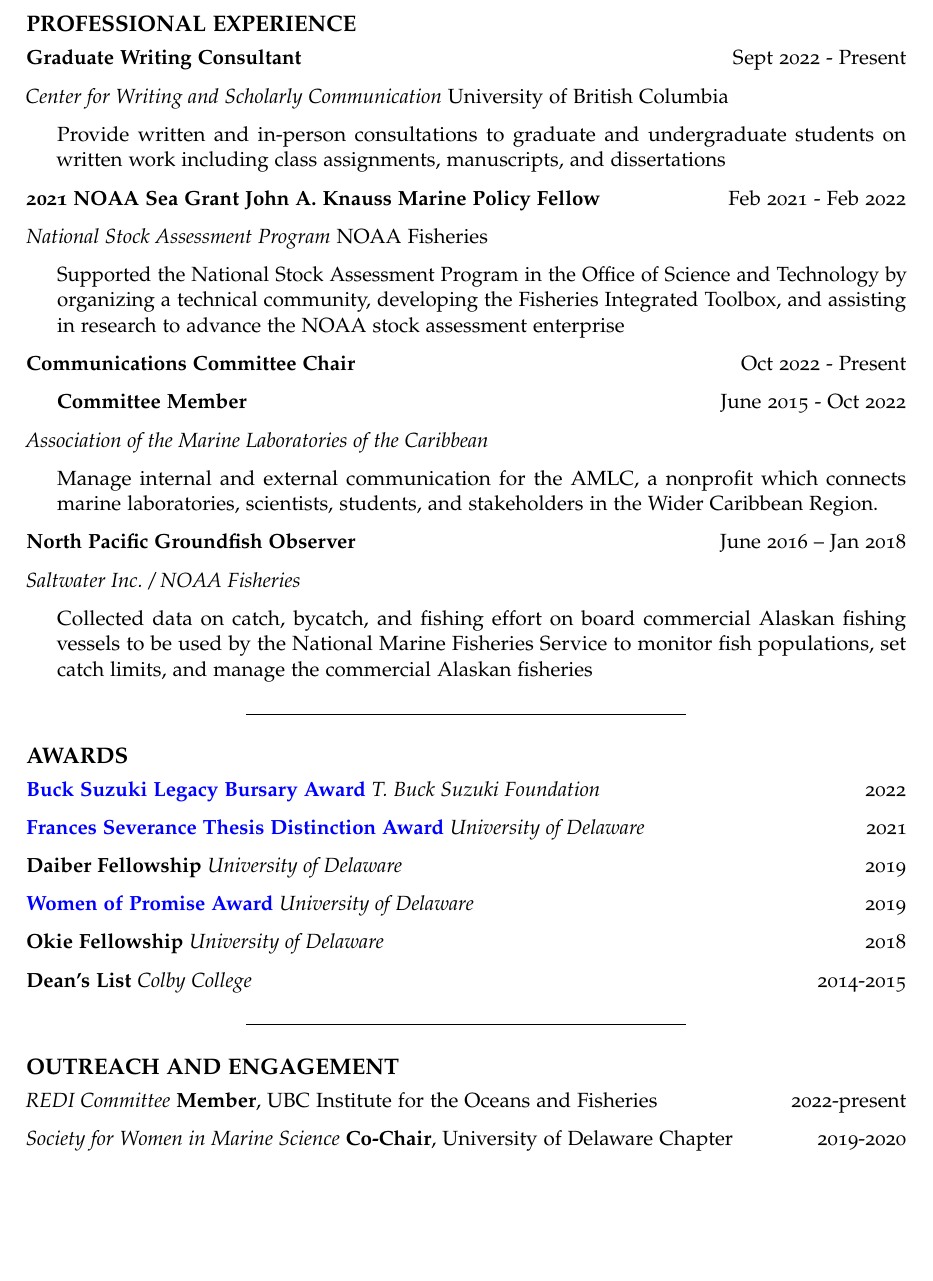
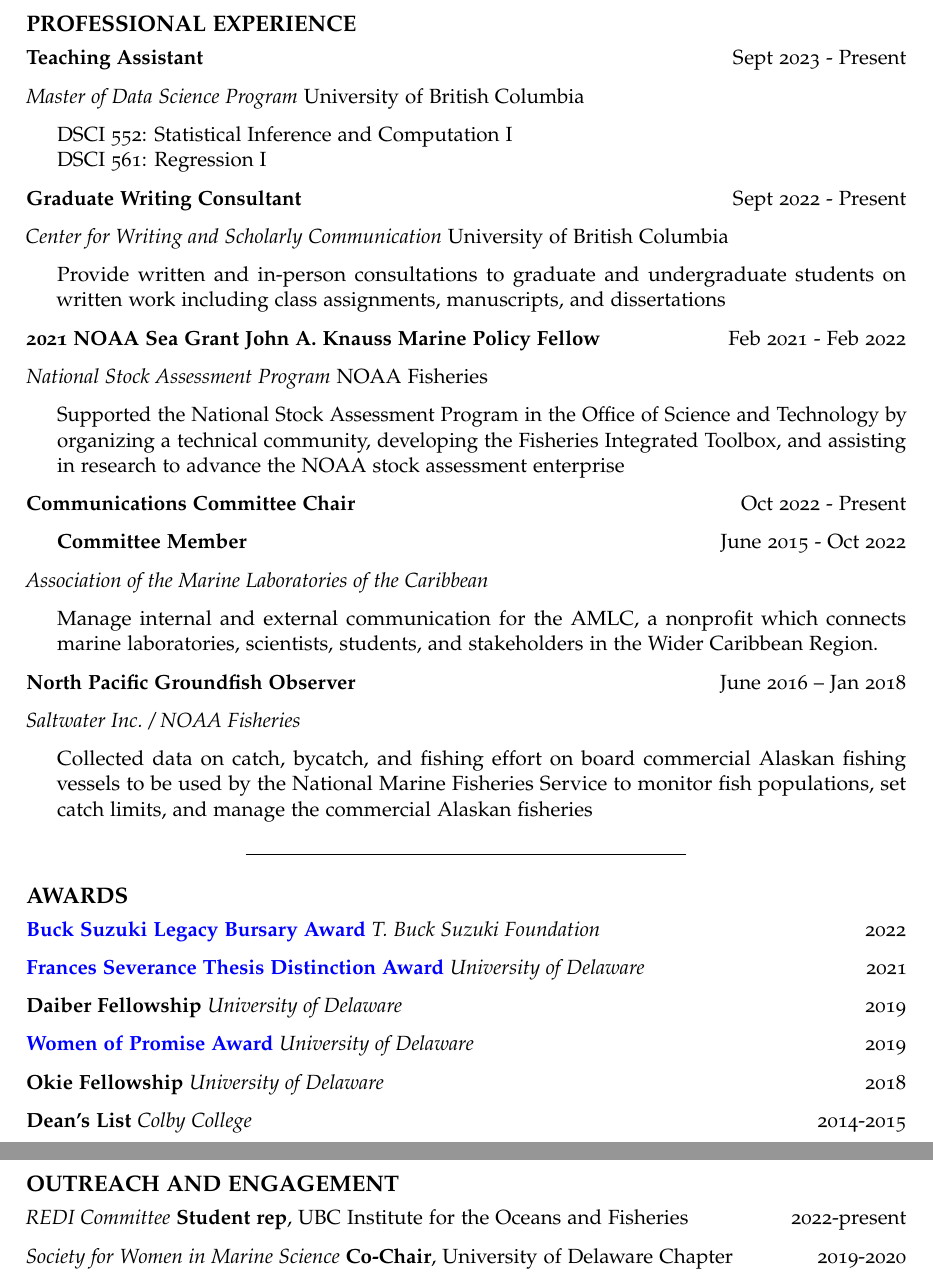
Before and after one commit to HaleyOleynik-NOAA/haleyoleynik-noaa.github.io, an R Markdown document (CV/HaleyOleynikCV.Rmd): part of page 2 of 3 before the commit and two parts of pages 2 and 3 of 4 after it, the two joined at a grey line, cut so that both start at the same text, the shorter picture padded with empty space. The pictures show the output file CV/HaleyOleynikCV.pdf that the author committed with the source.

Commit message:
update CV

```diff
--- a/CV/HaleyOleynikCV.Rmd
+++ b/CV/HaleyOleynikCV.Rmd
@@ -71,6 +71,13 @@
 ---------------------------------------------
 
 # PROFESSIONAL EXPERIENCE
+
+**Teaching Assistant** \hfill Sept 2023 - Present
+
+*Master of Data Science Program* University of British Columbia
+
+- DSCI 552: Statistical Inference and Computation I
+- DSCI 561: Regression I
 
 **Graduate Writing Consultant** \hfill Sept 2022 - Present
 
@@ -119,7 +126,7 @@
 
 # OUTREACH AND ENGAGEMENT
 
-*REDI Committee* **Member**, UBC Institute for the Oceans and Fisheries \hfill 2022-present
+*REDI Committee* **Student rep**, UBC Institute for the Oceans and Fisheries \hfill 2022-present
 
 *Society for Women in Marine Science* **Co-Chair**, University of Delaware Chapter \hfill 2019-2020
 
```
Also changed, not shown: CV/HaleyOleynikCV.pdf, CV/HaleyOleynikCV.Rmd (4 more changed lines), 2 other files.
